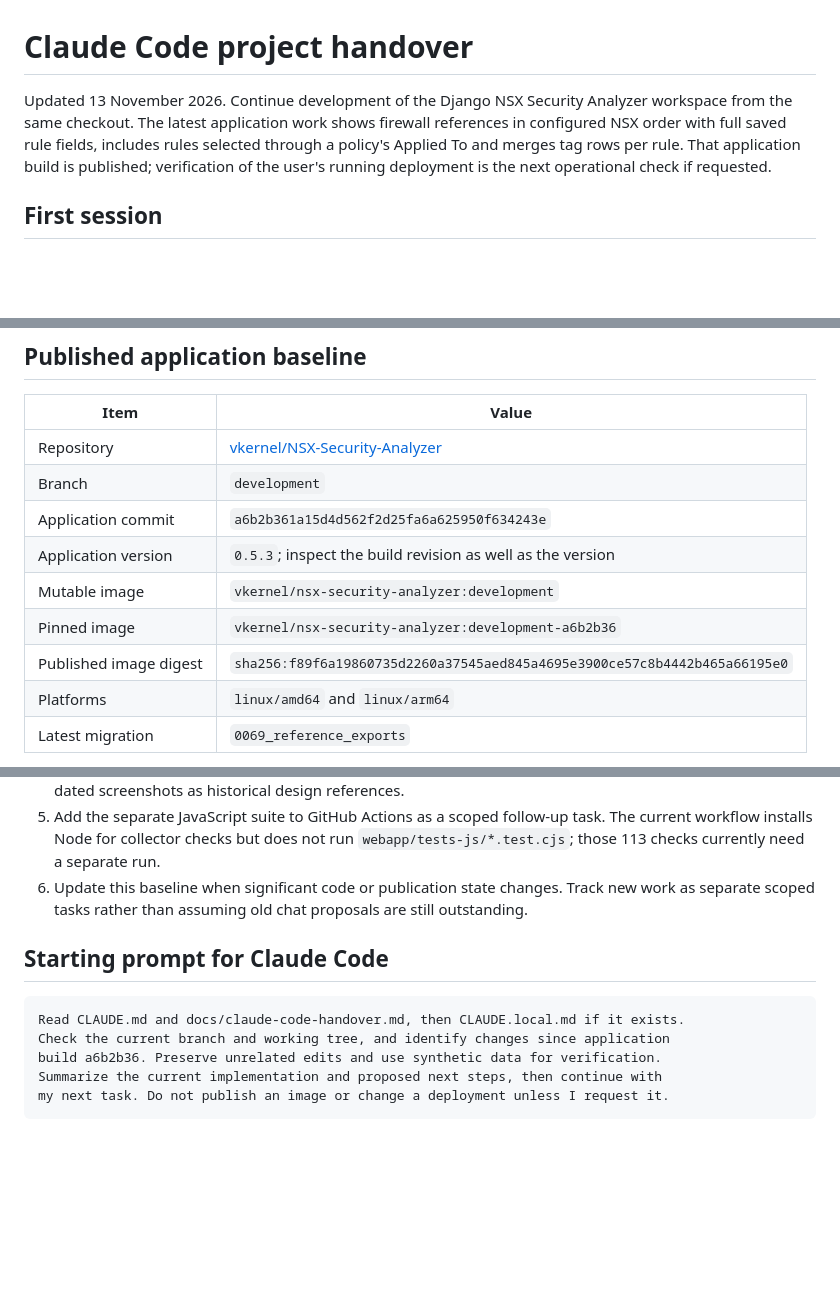
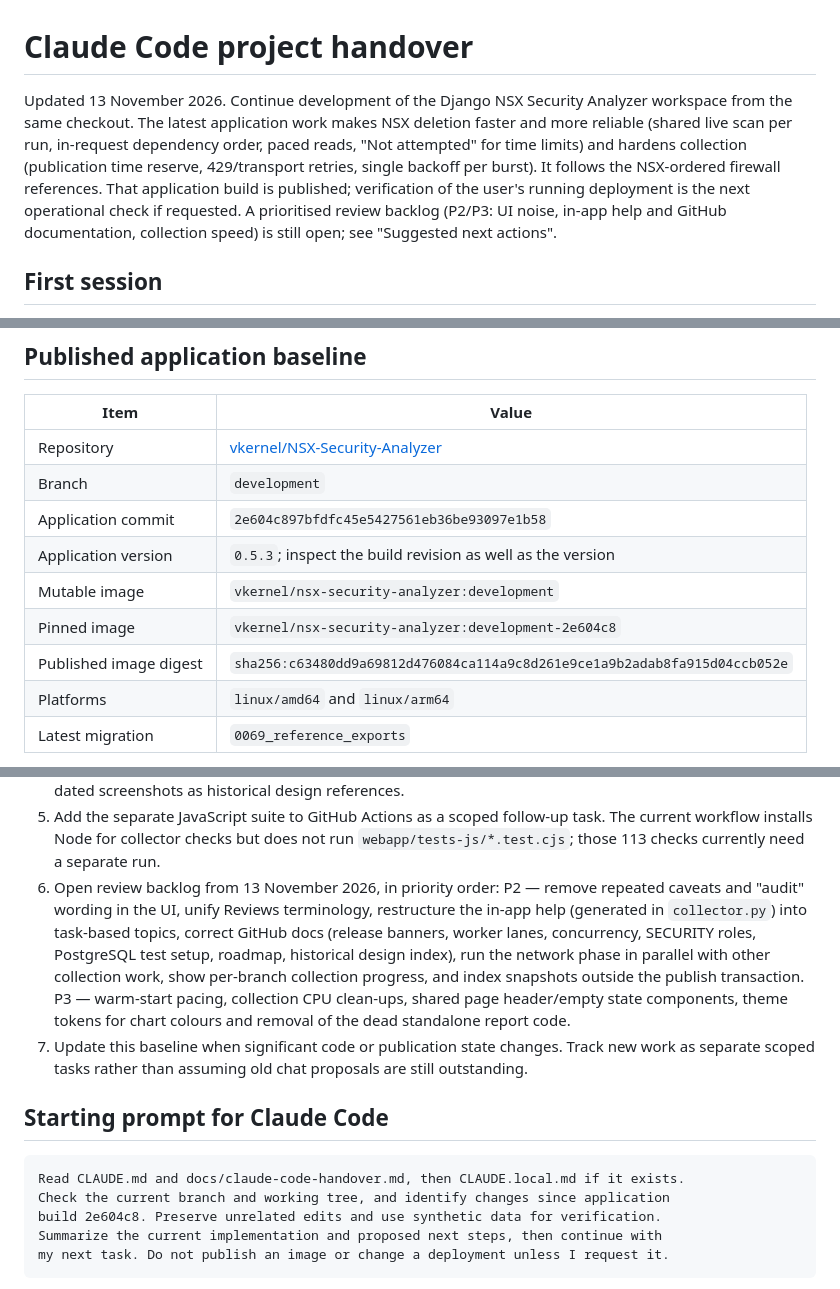
Before and after one commit to vkernel/NSX-Security-Analyzer, a Markdown page: docs/claude-code-handover.md, 3 parts joined by grey strips. Drawn GitHub-style; blank space fills up the shorter version.

Commit message:
Update handover baseline for development build 2e604c8
Co-Authored-By: Claude Opus 5.5 <noreply@anthropic.com>

````diff
--- a/docs/claude-code-handover.md
+++ b/docs/claude-code-handover.md
@@ -1,11 +1,14 @@
 # Claude Code project handover
 
 Updated 13 November 2026. Continue development of the Django NSX Security Analyzer
-workspace from the same checkout. The latest application work shows firewall
-references in configured NSX order with full saved rule fields, includes rules
-selected through a policy's Applied To and merges tag rows per rule. That
-application build is published; verification of the user's running deployment is
-the next operational check if requested.
+workspace from the same checkout. The latest application work makes NSX deletion
+faster and more reliable (shared live scan per run, in-request dependency order,
+paced reads, "Not attempted" for time limits) and hardens collection (publication
+time reserve, 429/transport retries, single backoff per burst). It follows the
+NSX-ordered firewall references. That application build is published;
+verification of the user's running deployment is the next operational check if
+requested. A prioritised review backlog (P2/P3: UI noise, in-app help and GitHub
+documentation, collection speed) is still open; see "Suggested next actions".
 
 ## First session
 
@@ -24,11 +27,11 @@ the next operational check if requested.
 | --- | --- |
 | Repository | [vkernel/NSX-Security-Analyzer](https://github.com/vkernel/NSX-Security-Analyzer) |
 | Branch | `development` |
-| Application commit | `a6b2b361a15d4d562f2d25fa6a625950f634243e` |
+| Application commit | `2e604c897bfdfc45e5427561eb36be93097e1b58` |
 | Application version | `0.5.3`; inspect the build revision as well as the version |
 | Mutable image | `vkernel/nsx-security-analyzer:development` |
-| Pinned image | `vkernel/nsx-security-analyzer:development-a6b2b36` |
-| Published image digest | `sha256:f89f6a19860735d2260a37545aed845a4695e3900ce57c8b4442b465a66195e0` |
+| Pinned image | `vkernel/nsx-security-analyzer:development-2e604c8` |
+| Published image digest | `sha256:c63480dd9a69812d476084ca114a9c8d261e9ce1a9b2adab8fa915d04ccb052e` |
 | Platforms | `linux/amd64` and `linux/arm64` |
 | Latest migration | `0069_reference_exports` |
 
@@ -231,7 +234,17 @@ This handover updates GitHub documentation and does not rebuild the runtime imag
 5. Add the separate JavaScript suite to GitHub Actions as a scoped follow-up task.
    The current workflow installs Node for collector checks but does not run
    `webapp/tests-js/*.test.cjs`; those 113 checks currently need a separate run.
-6. Update this baseline when significant code or publication state changes. Track
+6. Open review backlog from 13 November 2026, in priority order: P2 — remove
+   repeated caveats and "audit" wording in the UI, unify Reviews terminology,
+   restructure the in-app help (generated in `collector.py`) into task-based
+   topics, correct GitHub docs (release banners, worker lanes, concurrency,
+   SECURITY roles, PostgreSQL test setup, roadmap, historical design index), run
+   the network phase in parallel with other collection work, show per-branch
+   collection progress, and index snapshots outside the publish transaction.
+   P3 — warm-start pacing, collection CPU clean-ups, shared page header/empty
+   state components, theme tokens for chart colours and removal of the dead
+   standalone report code.
+7. Update this baseline when significant code or publication state changes. Track
    new work as separate scoped tasks rather than assuming old chat proposals are
    still outstanding.
 
@@ -240,7 +253,7 @@ This handover updates GitHub documentation and does not rebuild the runtime imag
 ```text
 Read CLAUDE.md and docs/claude-code-handover.md, then CLAUDE.local.md if it exists.
 Check the current branch and working tree, and identify changes since application
-build a6b2b36. Preserve unrelated edits and use synthetic data for verification.
+build 2e604c8. Preserve unrelated edits and use synthetic data for verification.
 Summarize the current implementation and proposed next steps, then continue with
 my next task. Do not publish an image or change a deployment unless I request it.
 ```
````
Also changed, not shown: other parts of docs/claude-code-handover.md (+2 -2 lines).
